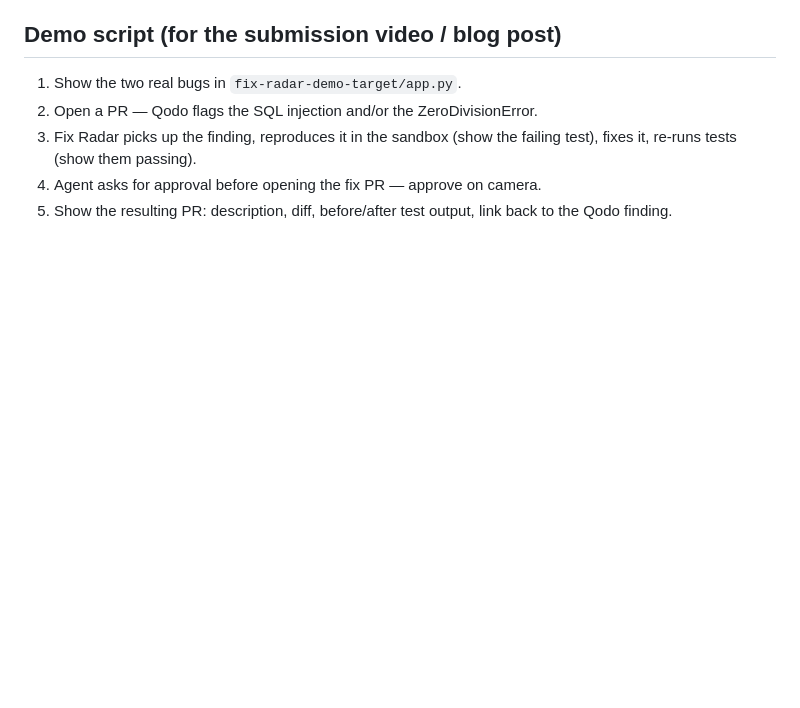
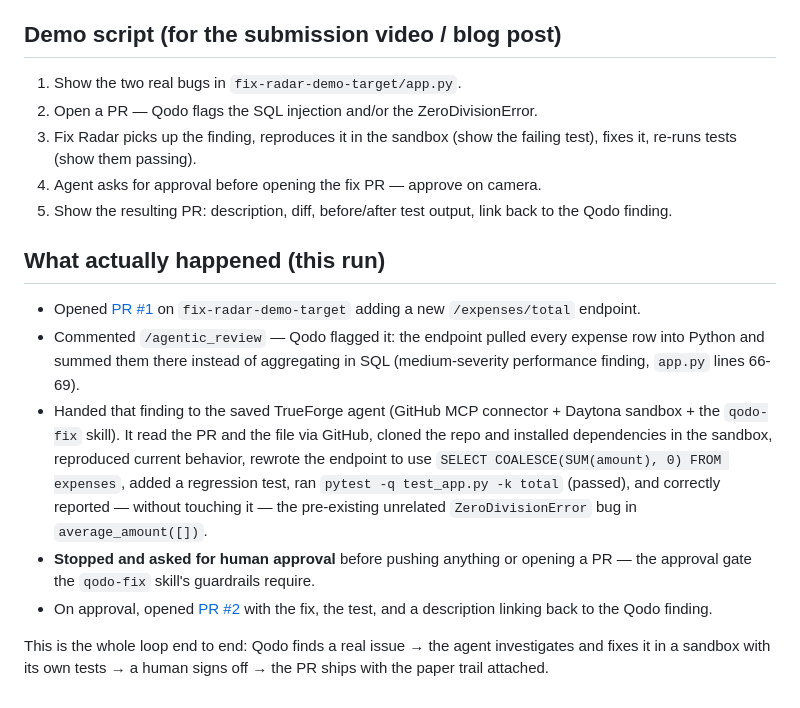
Before and after one commit to itjayesh/fix-radar, a Markdown page: README.md, the part around the change. Drawn GitHub-style; blank space fills up the shorter version.

Commit message:
Document the completed Qodo finding -> agent fix -> PR loop

```diff
--- a/README.md
+++ b/README.md
@@ -73,3 +73,29 @@ Steps that need your own accounts/keys (can't be scripted):
 4. Agent asks for approval before opening the fix PR — approve on camera.
 5. Show the resulting PR: description, diff, before/after test output,
    link back to the Qodo finding.
+
+## What actually happened (this run)
+
+- Opened [PR #1](https://github.com/itjayesh/fix-radar-demo-target/pull/1)
+  on `fix-radar-demo-target` adding a new `/expenses/total` endpoint.
+- Commented `/agentic_review` — Qodo flagged it: the endpoint pulled every
+  expense row into Python and summed them there instead of aggregating in
+  SQL (medium-severity performance finding, `app.py` lines 66-69).
+- Handed that finding to the saved TrueForge agent (GitHub MCP connector +
+  Daytona sandbox + the `qodo-fix` skill). It read the PR and the file via
+  GitHub, cloned the repo and installed dependencies in the sandbox,
+  reproduced current behavior, rewrote the endpoint to use
+  `SELECT COALESCE(SUM(amount), 0) FROM expenses`, added a regression test,
+  ran `pytest -q test_app.py -k total` (passed), and correctly reported —
+  without touching it — the pre-existing unrelated `ZeroDivisionError` bug
+  in `average_amount([])`.
+- **Stopped and asked for human approval** before pushing anything or
+  opening a PR — the approval gate the `qodo-fix` skill's guardrails
+  require.
+- On approval, opened
+  [PR #2](https://github.com/itjayesh/fix-radar-demo-target/pull/2) with
+  the fix, the test, and a description linking back to the Qodo finding.
+
+This is the whole loop end to end: Qodo finds a real issue → the agent
+investigates and fixes it in a sandbox with its own tests → a human signs
+off → the PR ships with the paper trail attached.
```
